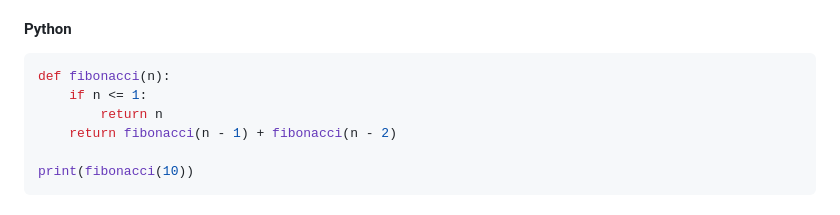
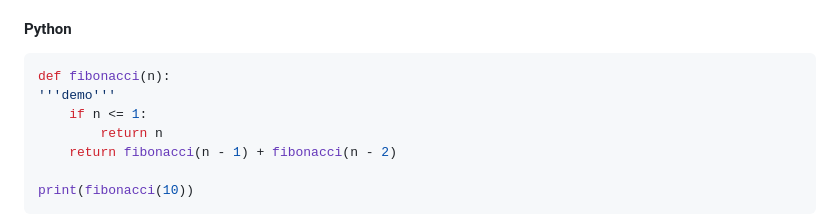
Before and after one commit to liujiangquan/markdown, a Markdown page: all.md, the part around the change. GitHub-like rendering.

Commit message:
test for git

````diff
--- a/all.md
+++ b/all.md
@@ -84,6 +84,7 @@
 
 ```python
 def fibonacci(n):
+'''demo'''
     if n <= 1:
         return n
     return fibonacci(n - 1) + fibonacci(n - 2)
````
